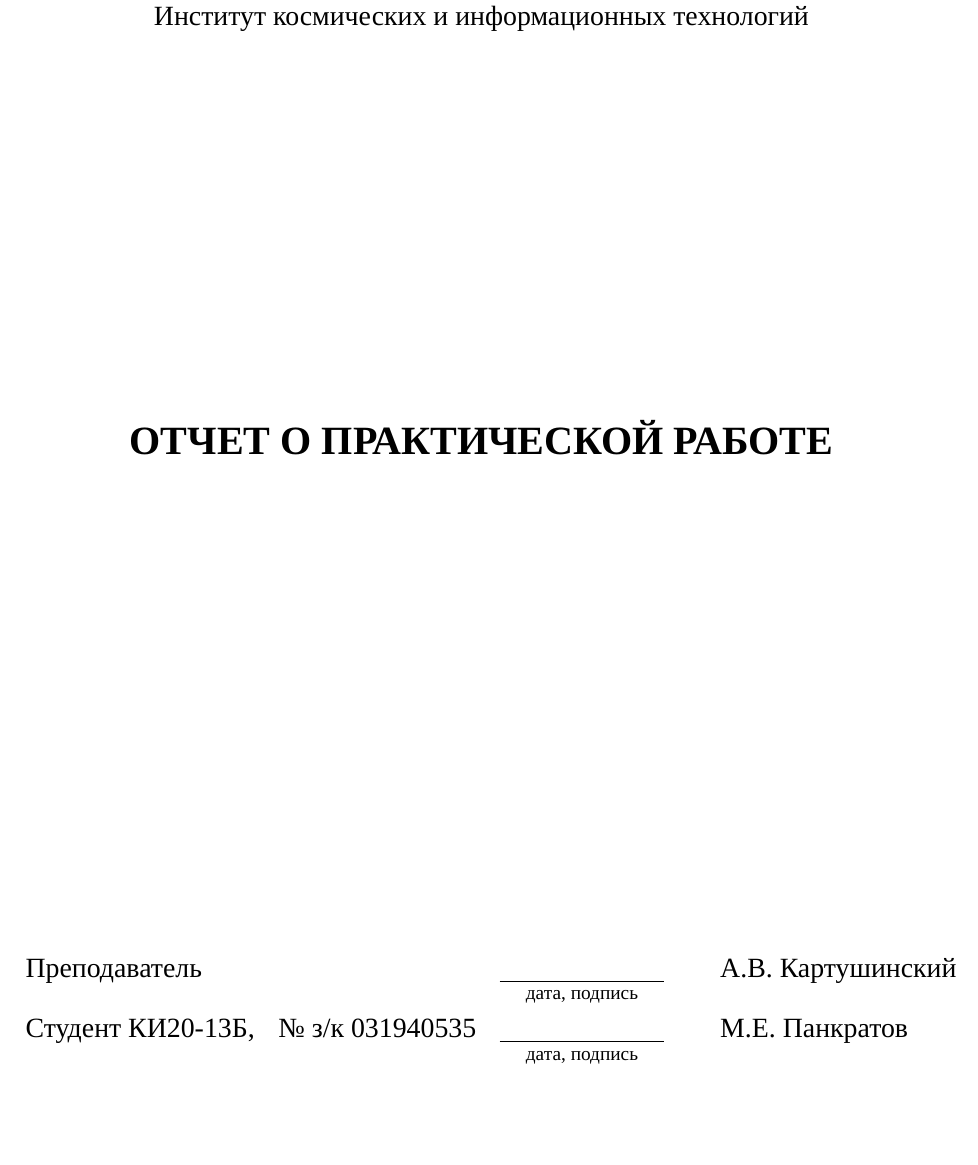
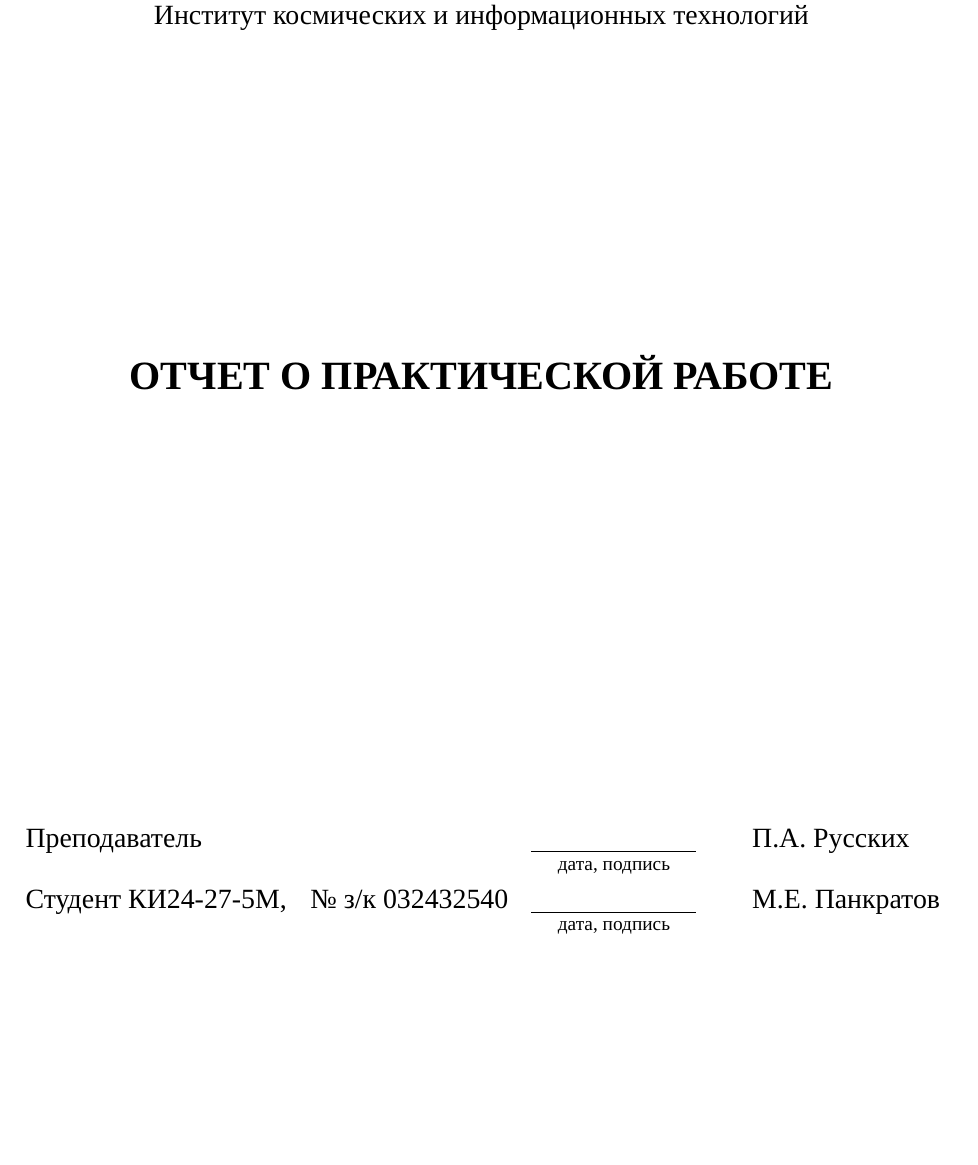
Before and after one commit to MiroslaviPochemuVasTakMnogoTut/STU_LaTex, a LaTeX thesis (main.tex, which reads title.tex): part of page 1 of 2, cut so that both start at the same text, the shorter picture padded with empty space. Compiled offline with XeLaTeX; a missing font is replaced by an installed copy or a similar font.

Commit message:
magatitle

```diff
--- a/title.tex
+++ b/title.tex
@@ -8,14 +8,14 @@
       Институт космических и информационных технологий\\
       \vfill
       {\Large\textbf{ОТЧЕТ О ПРАКТИЧЕСКОЙ РАБОТЕ}}\\
-      \\
+      % \\
     \end{center}
     \vfill
 
     \begin{center}
       \begin{tabular}{l c m{0.01\textwidth} l}
-        Преподаватель                                             & \tline{дата, подпись}{3cm} &  & А.В. Картушинский  \\[5mm]
-        Студент КИ20-13Б, \hspace{5pt} \textnumero\ з/к 031940535 & \tline{дата, подпись}{3cm} &  & М.Е. Панкратов \\
+        Преподаватель                                               & \tline{дата, подпись}{3cm} &  & П.А. Русских  \\[5mm]
+        Студент КИ24-27-5М, \hspace{5pt} \textnumero\ з/к 032432540 & \tline{дата, подпись}{3cm} &  & М.Е. Панкратов \\
       \end{tabular}
     \end{center}
 
```
Also changed, not shown: title.tex (5 more changed lines).
